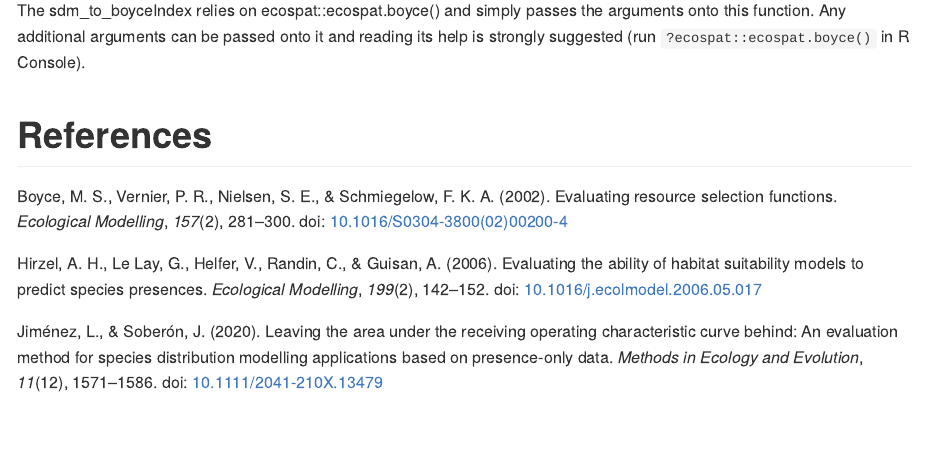
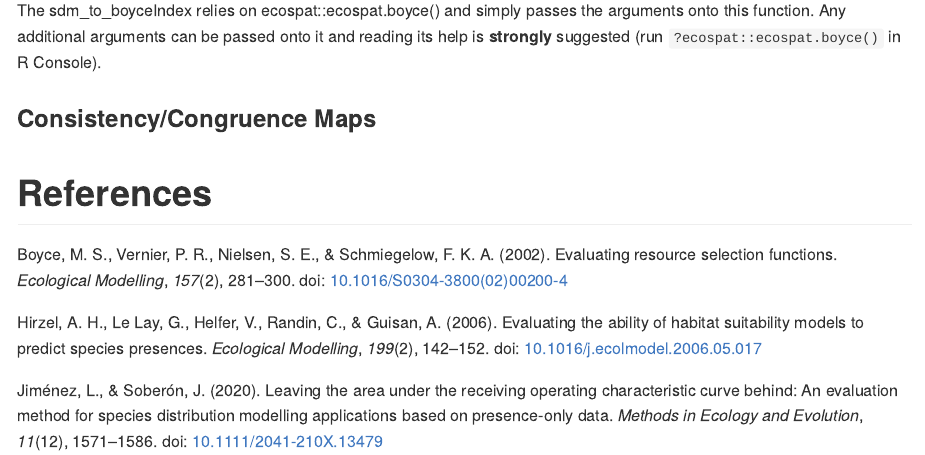
Before and after one commit to jfberner/sdmLit, an R Markdown document (README.Rmd): the page in a window 1100 px wide, from 4080 px down. The pictures show the output file README.md that the author committed with the source, drawn offline in the style of GitHub; long lines of code are wrapped; badge pictures from the web are left out.

Commit message:
readme update

````diff
--- a/README.Rmd
+++ b/README.Rmd
@@ -171,6 +171,11 @@ boyce.output <- sdm_to_boyceIndex(preds = pocc, layer = mean(1:5), occurrence =
 ```
 
 
-The sdm_to_boyceIndex relies on ecospat::ecospat.boyce() and simply passes the arguments onto this function. Any additional arguments can be passed onto it and reading its help is strongly suggested (run `?ecospat::ecospat.boyce()` in R Console).
+The sdm_to_boyceIndex relies on ecospat::ecospat.boyce() and simply passes the arguments onto this function. Any additional arguments can be passed onto it and reading its help is **strongly** suggested (run `?ecospat::ecospat.boyce()` in R Console).
+
+### Consistency/Congruence Maps
+
+
+
 
 # References
````
Also changed, not shown: README.md.
